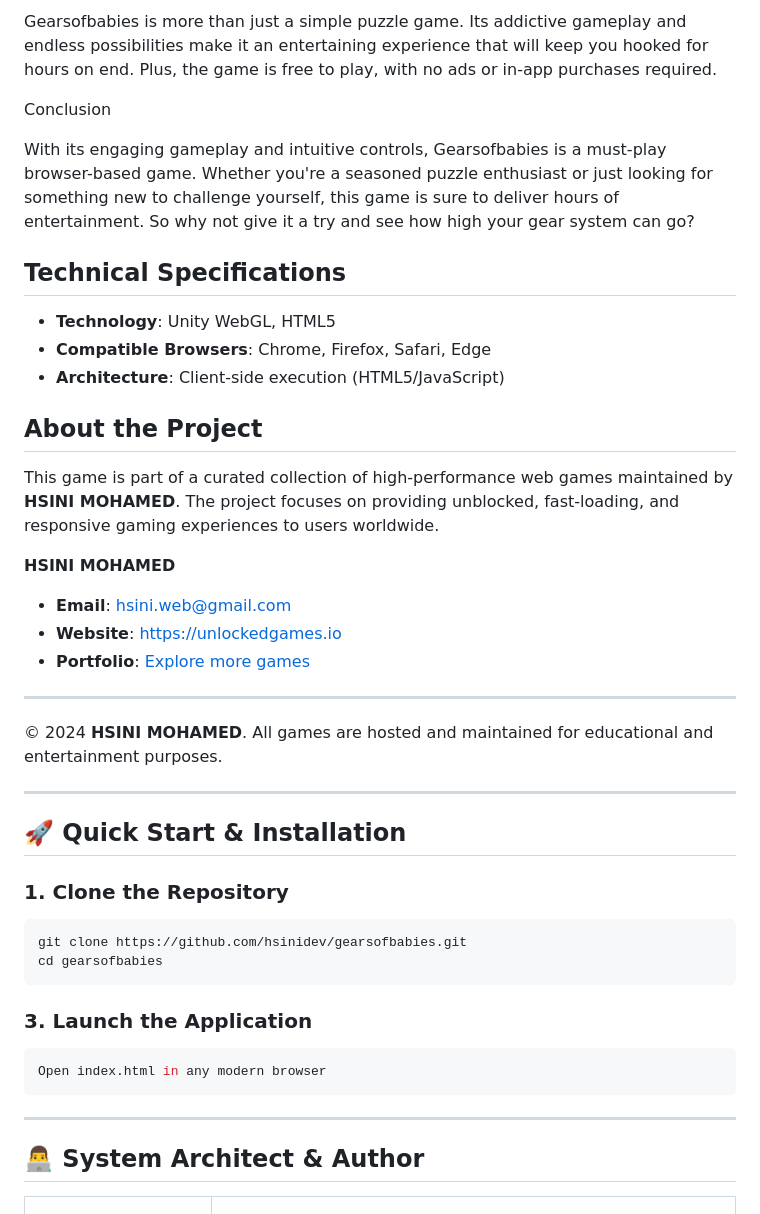
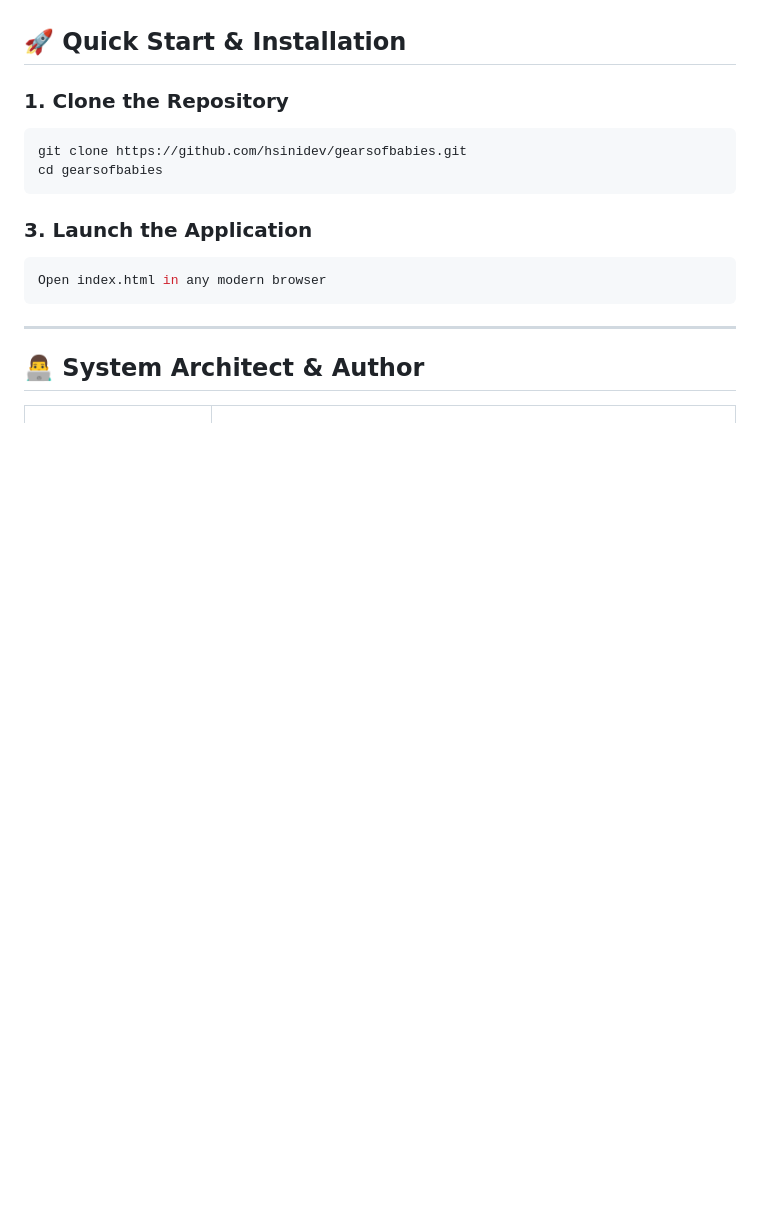
Before and after one commit to hsinidev/gearsofbabies, a Markdown page: README.md, the part around one of its changes. GitHub-like rendering; blank space fills up the shorter version.

```diff
--- a/README.md
+++ b/README.md
@@ -94,29 +40,3 @@ Why You Should Play It
-Gearsofbabies is more than just a simple puzzle game. Its addictive gameplay and endless possibilities make it an entertaining experience that will keep you hooked for hours on end. Plus, the game is free to play, with no ads or in-app purchases required.
-
-
-
-Conclusion
-
-
-With its engaging gameplay and intuitive controls, Gearsofbabies is a must-play browser-based game. Whether you're a seasoned puzzle enthusiast or just looking for something new to challenge yourself, this game is sure to deliver hours of entertainment. So why not give it a try and see how high your gear system can go?
-
-## Technical Specifications
-- **Technology**: Unity WebGL, HTML5
-- **Compatible Browsers**: Chrome, Firefox, Safari, Edge
-- **Architecture**: Client-side execution (HTML5/JavaScript)
-
-## About the Project
-This game is part of a curated collection of high-performance web games maintained by **HSINI MOHAMED**. The project focuses on providing unblocked, fast-loading, and responsive gaming experiences to users worldwide.
-
-**HSINI MOHAMED**
-- **Email**: [hsini.web@gmail.com](mailto:hsini.web@gmail.com)
-- **Website**: [https://unlockedgames.io](https://unlockedgames.io)
-- **Portfolio**: [Explore more games](https://unlockedgames.io)
-
----
-© 2024 **HSINI MOHAMED**. All games are hosted and maintained for educational and entertainment purposes.
-
----
 ## 🚀 Quick Start & Installation
 
 ### 1. Clone the Repository
```
Also changed, not shown: other parts of README.md (+14 -68 lines).
